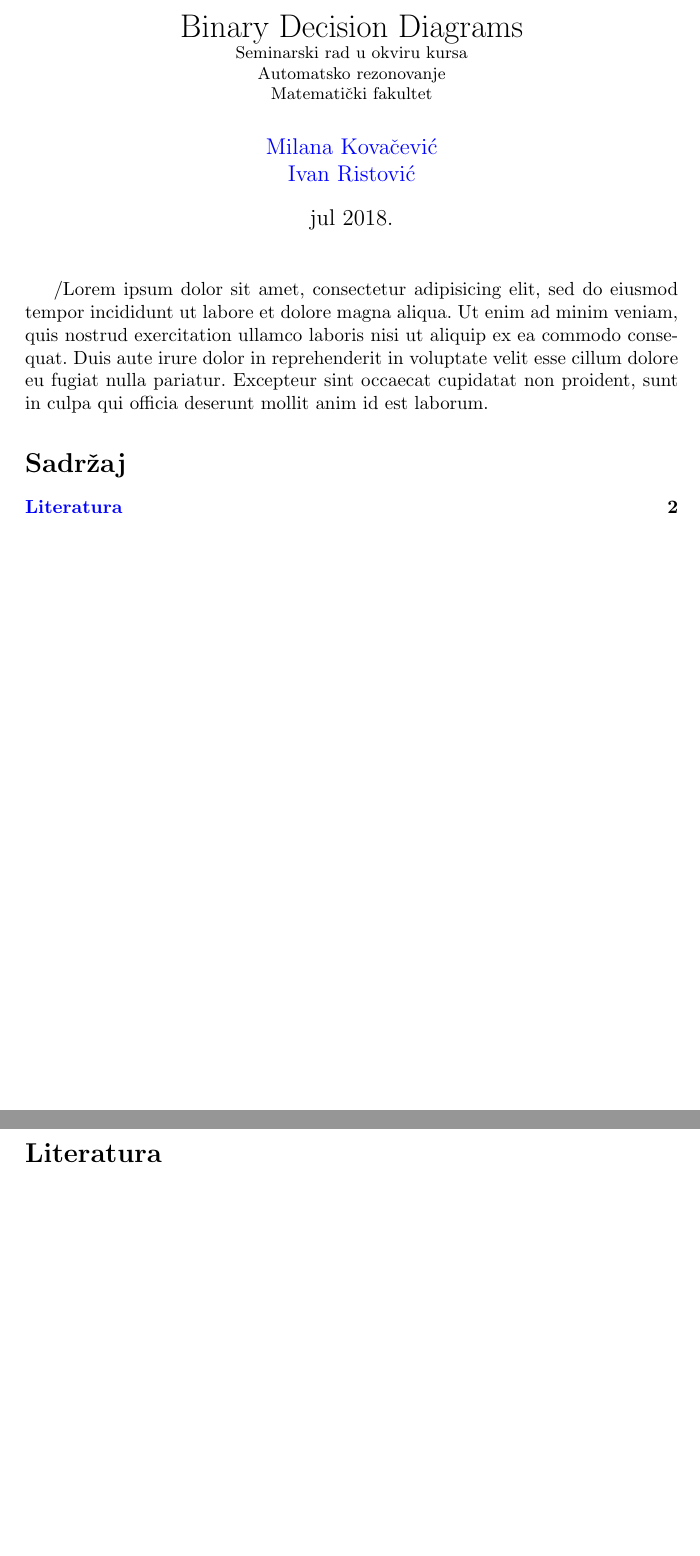
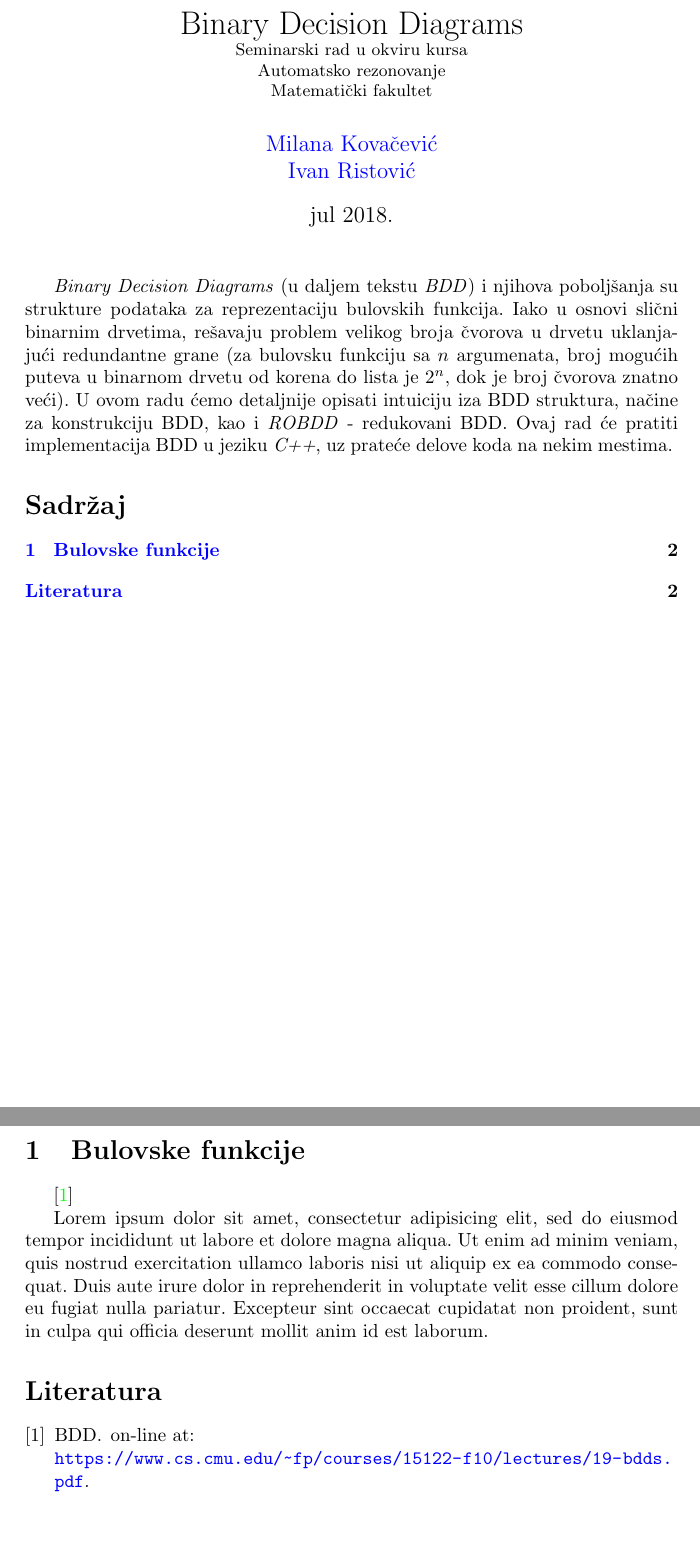
Before and after one commit to ivan-ristovic/BDD, a LaTeX document (paper/seminarski.tex, which reads paper/delovi/00_abstract.tex, paper/delovi/10_bulovske_funkcije.tex): two parts of pages 1 and 2 of 2, joined at a grey line, cut so that both start at the same text, the shorter picture padded with empty space. Compiled offline with pdfLaTeX.

Commit message:
[LaTeX] Add abstract

```diff
--- a/paper/delovi/00_abstract.tex
+++ b/paper/delovi/00_abstract.tex
@@ -1 +1 @@
-/Lorem ipsum dolor sit amet, consectetur adipisicing elit, sed do eiusmod tempor incididunt ut labore et dolore magna aliqua. Ut enim ad minim veniam, quis nostrud exercitation ullamco laboris nisi ut aliquip ex ea commodo consequat. Duis aute irure dolor in reprehenderit in voluptate velit esse cillum dolore eu fugiat nulla pariatur. Excepteur sint occaecat cupidatat non proident, sunt in culpa qui officia deserunt mollit anim id est laborum.
+\emph{Binary Decision Diagrams} (u daljem tekstu \emph{BDD}) i njihova pobolj\v{s}anja su strukture podataka za reprezentaciju bulovskih funkcija. Iako u osnovi sli\v{c}ni binarnim drvetima, re\v{s}avaju problem velikog broja \v{c}vorova u drvetu uklanjaju\'c{}i redundantne grane (za bulovsku funkciju sa $n$ argumenata, broj mogu\'c{}ih puteva u binarnom drvetu od korena do lista je $2^{n}$, dok je broj \v{c}vorova znatno ve\'c{}i). U ovom radu \'c{}emo detaljnije opisati intuiciju iza BDD struktura, na\v{c}ine za konstrukciju BDD, kao i \emph{ROBDD} - redukovani BDD. Ovaj rad \'c{}e pratiti implementacija BDD u jeziku \emph{C++}, uz prate\'c{}e delove koda na nekim mestima.
--- /dev/null
+++ b/paper/delovi/10_bulovske_funkcije.tex
@@ -0,0 +1,8 @@
+\section{Bulovske funkcije}
+\label{sec:BulovskeFunkcije}
+
+
+
+\cite{BDD}
+
+Lorem ipsum dolor sit amet, consectetur adipisicing elit, sed do eiusmod tempor incididunt ut labore et dolore magna aliqua. Ut enim ad minim veniam, quis nostrud exercitation ullamco laboris nisi ut aliquip ex ea commodo consequat. Duis aute irure dolor in reprehenderit in voluptate velit esse cillum dolore eu fugiat nulla pariatur. Excepteur sint occaecat cupidatat non proident, sunt in culpa qui officia deserunt mollit anim id est laborum.
--- a/paper/seminarski.tex
+++ b/paper/seminarski.tex
@@ -59,7 +59,7 @@
 
 \newpage
 
-% \input{delovi/???.tex}
+\input{delovi/10_bulovske_funkcije.tex}
 
 \addcontentsline{toc}{section}{Literatura}
 \bibliographystyle{plain}
```
Also changed, not shown: paper/literatura.bib (+1 -1 lines), paper/seminarski.pdf, 1 other file.
